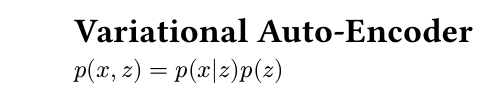
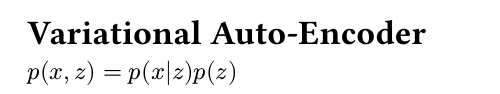
Before and after one commit to chnyutao/notes, a Typst document (vae.typ): part of the page, cut so that both start at the same text. Compiled offline with Typst 0.15.

Commit message:
compile with preamble

```diff
--- a/vae.typ
+++ b/vae.typ
@@ -1,3 +1,7 @@
+#import "/preamble.typ": *
+
+#show: template.with()
+
 = Variational Auto-Encoder
 
 $p(x,z)=p(x|z)p(z)$
```
